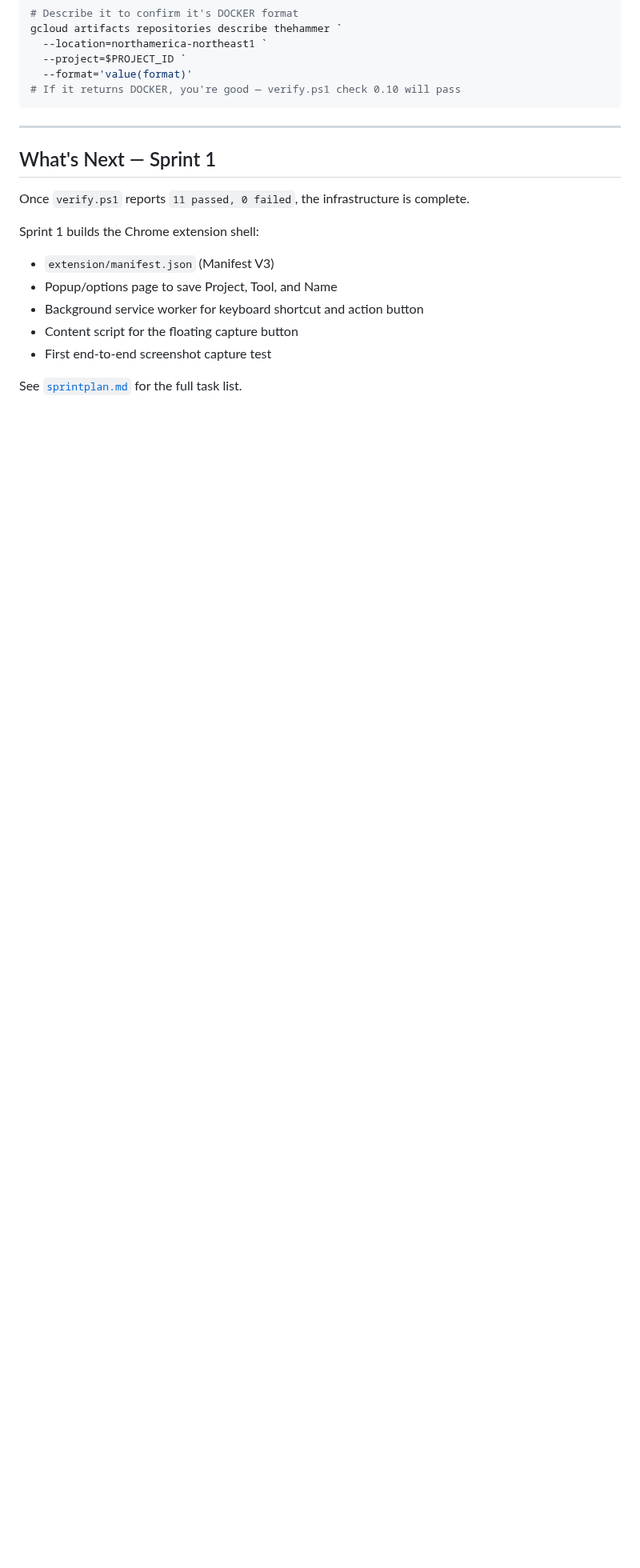
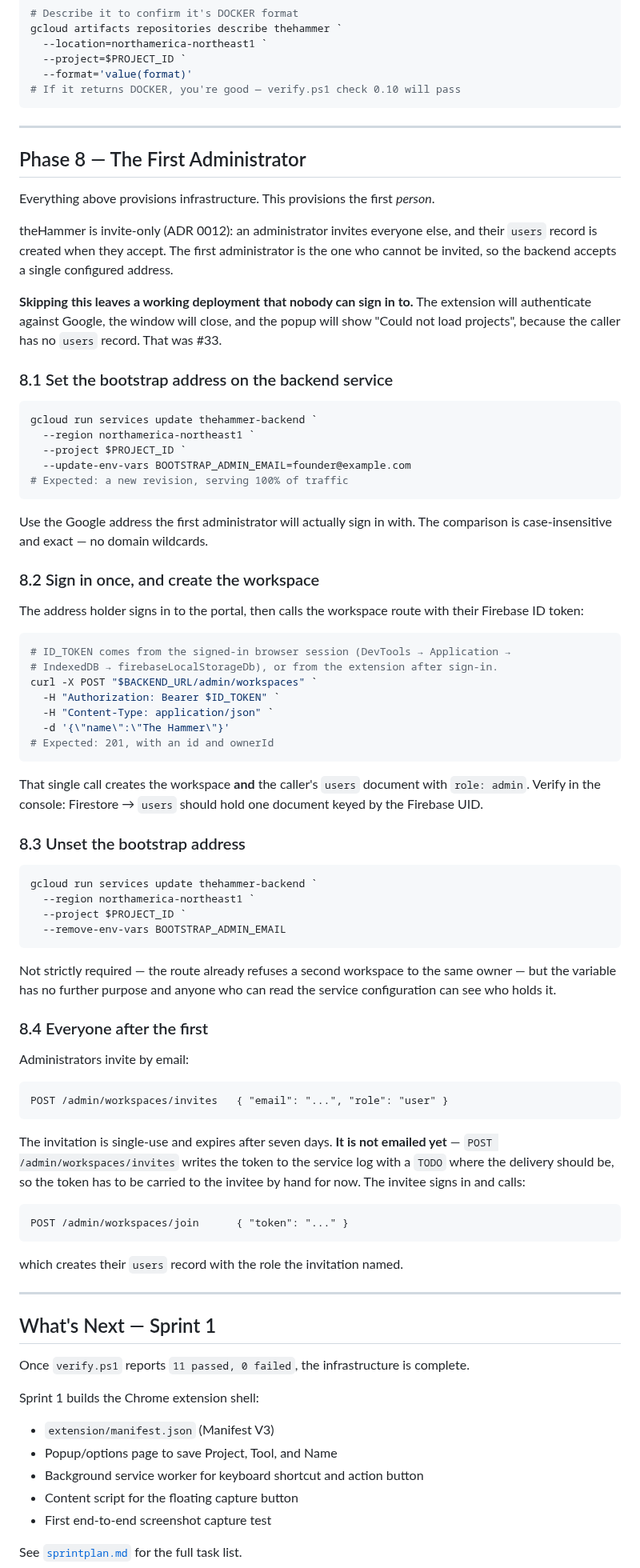
Before and after one commit to Khuzaima-AI-2112/theHammer, a Markdown page: docs/gcp-setup.md, the part around the change. Shown at 80% size. Rendered like a GitHub page; blank space fills up the shorter version.

````diff
--- a/docs/gcp-setup.md
+++ b/docs/gcp-setup.md
@@ -432,6 +432,85 @@ gcloud artifacts repositories describe thehammer `
 
 ---
 
+## Phase 8 — The First Administrator
+
+Everything above provisions infrastructure. This provisions the first *person*.
+
+theHammer is invite-only (ADR 0012): an administrator invites everyone else, and
+their `users` record is created when they accept. The first administrator is the
+one who cannot be invited, so the backend accepts a single configured address.
+
+**Skipping this leaves a working deployment that nobody can sign in to.** The
+extension will authenticate against Google, the window will close, and the popup
+will show "Could not load projects", because the caller has no `users` record.
+That was #33.
+
+### 8.1 Set the bootstrap address on the backend service
+
+```powershell
+gcloud run services update thehammer-backend `
+  --region northamerica-northeast1 `
+  --project $PROJECT_ID `
+  --update-env-vars BOOTSTRAP_ADMIN_EMAIL=founder@example.com
+# Expected: a new revision, serving 100% of traffic
+```
+
+Use the Google address the first administrator will actually sign in with. The
+comparison is case-insensitive and exact — no domain wildcards.
+
+### 8.2 Sign in once, and create the workspace
+
+The address holder signs in to the portal, then calls the workspace route with
+their Firebase ID token:
+
+```powershell
+# ID_TOKEN comes from the signed-in browser session (DevTools → Application →
+# IndexedDB → firebaseLocalStorageDb), or from the extension after sign-in.
+curl -X POST "$BACKEND_URL/admin/workspaces" `
+  -H "Authorization: Bearer $ID_TOKEN" `
+  -H "Content-Type: application/json" `
+  -d '{\"name\":\"The Hammer\"}'
+# Expected: 201, with an id and ownerId
+```
+
+That single call creates the workspace **and** the caller's `users` document
+with `role: admin`. Verify in the console: Firestore → `users` should hold one
+document keyed by the Firebase UID.
+
+### 8.3 Unset the bootstrap address
+
+```powershell
+gcloud run services update thehammer-backend `
+  --region northamerica-northeast1 `
+  --project $PROJECT_ID `
+  --remove-env-vars BOOTSTRAP_ADMIN_EMAIL
+```
+
+Not strictly required — the route already refuses a second workspace to the same
+owner — but the variable has no further purpose and anyone who can read the
+service configuration can see who holds it.
+
+### 8.4 Everyone after the first
+
+Administrators invite by email:
+
+```
+POST /admin/workspaces/invites   { "email": "...", "role": "user" }
+```
+
+The invitation is single-use and expires after seven days. **It is not emailed
+yet** — `POST /admin/workspaces/invites` writes the token to the service log
+with a `TODO` where the delivery should be, so the token has to be carried to
+the invitee by hand for now. The invitee signs in and calls:
+
+```
+POST /admin/workspaces/join      { "token": "..." }
+```
+
+which creates their `users` record with the role the invitation named.
+
+---
+
 ## What's Next — Sprint 1
 
 Once `verify.ps1` reports `11 passed, 0 failed`, the infrastructure is complete.
````
Also changed, not shown: docs/adr/0012-thehammer-is-invite-only.md (added, +86 -0 lines).
